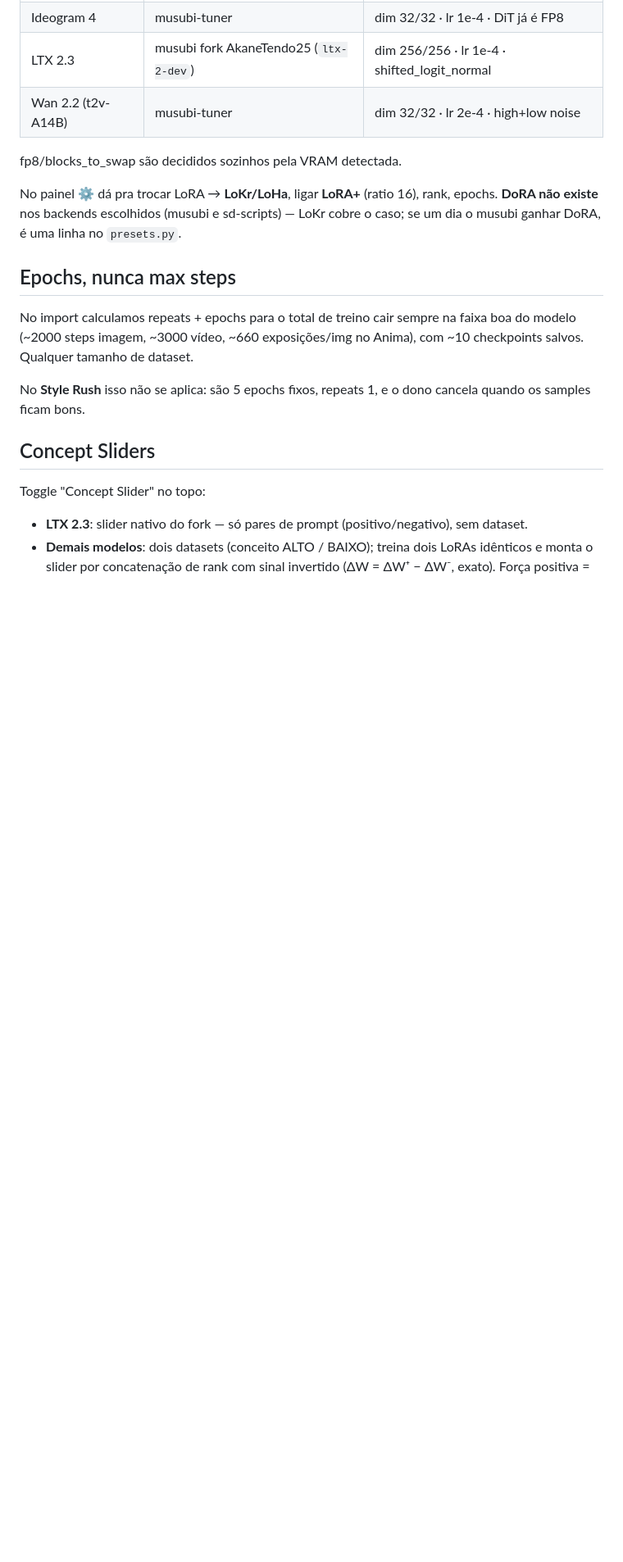
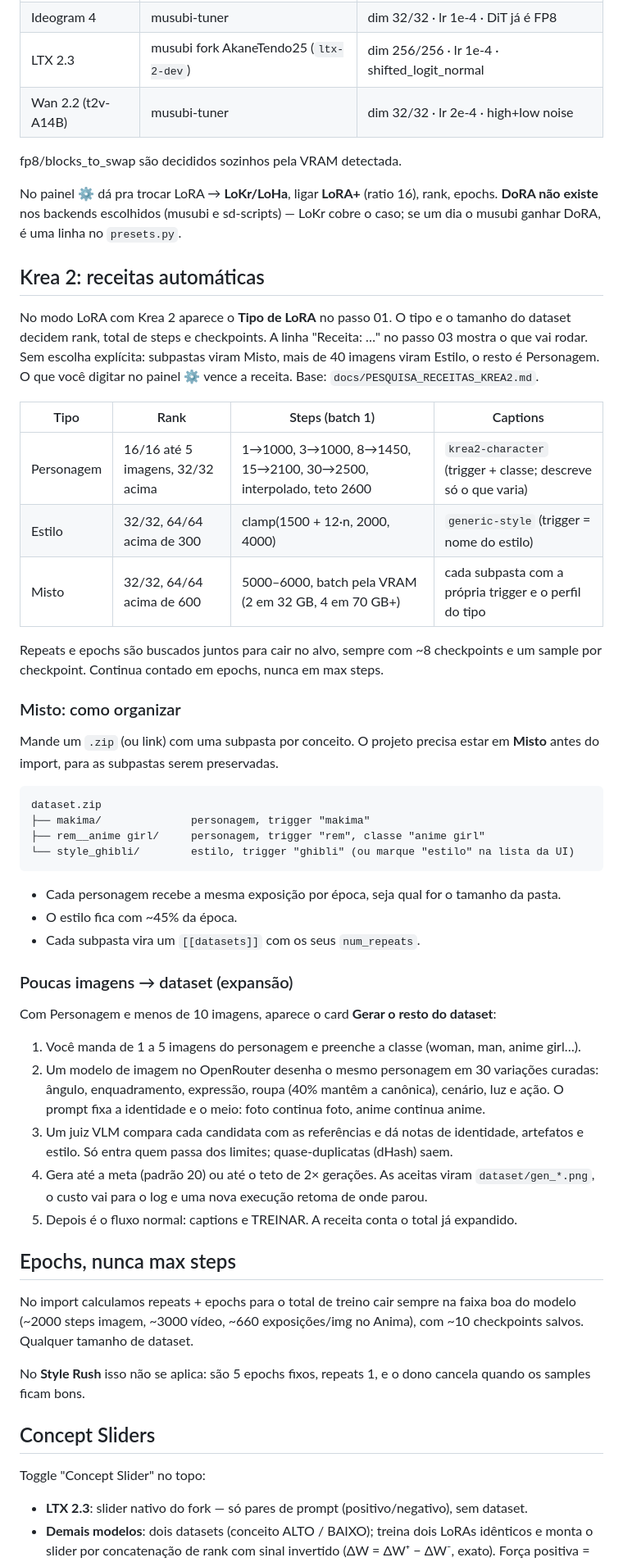
Before and after one commit to adbrasi/arrakis_trainero, a Markdown page: README.md, the part around one of its changes. Shown at 82% size. Drawn GitHub-style; blank space fills up the shorter version.

Commit message:
docs: seção Krea 2 no README (tipos, receitas, Misto, expansão, chaves)
Co-Authored-By: Claude Opus 5.5 <noreply@anthropic.com>

````diff
--- a/README.md
+++ b/README.md
@@ -41,6 +41,53 @@ fp8/blocks_to_swap são decididos sozinhos pela VRAM detectada.
 No painel ⚙ dá pra trocar LoRA → **LoKr/LoHa**, ligar **LoRA+** (ratio 16), rank,
 epochs. **DoRA não existe** nos backends escolhidos (musubi e sd-scripts) — LoKr
 cobre o caso; se um dia o musubi ganhar DoRA, é uma linha no `presets.py`.
+
+## Krea 2: receitas automáticas
+
+No modo LoRA com Krea 2 aparece o **Tipo de LoRA** no passo 01. O tipo e o tamanho do
+dataset decidem rank, total de steps e checkpoints. A linha "Receita: …" no passo 03
+mostra o que vai rodar. Sem escolha explícita: subpastas viram Misto, mais de 40
+imagens viram Estilo, o resto é Personagem. O que você digitar no painel ⚙ vence a receita.
+Base: `docs/PESQUISA_RECEITAS_KREA2.md`.
+
+| Tipo | Rank | Steps (batch 1) | Captions |
+|---|---|---|---|
+| Personagem | 16/16 até 5 imagens, 32/32 acima | 1→1000, 3→1000, 8→1450, 15→2100, 30→2500, interpolado, teto 2600 | `krea2-character` (trigger + classe; descreve só o que varia) |
+| Estilo | 32/32, 64/64 acima de 300 | clamp(1500 + 12·n, 2000, 4000) | `generic-style` (trigger = nome do estilo) |
+| Misto | 32/32, 64/64 acima de 600 | 5000–6000, batch pela VRAM (2 em 32 GB, 4 em 70 GB+) | cada subpasta com a própria trigger e o perfil do tipo |
+
+Repeats e epochs são buscados juntos para cair no alvo, sempre com ~8 checkpoints e um
+sample por checkpoint. Continua contado em epochs, nunca em max steps.
+
+### Misto: como organizar
+
+Mande um `.zip` (ou link) com uma subpasta por conceito. O projeto precisa estar em
+**Misto** antes do import, para as subpastas serem preservadas.
+
+```
+dataset.zip
+├── makima/              personagem, trigger "makima"
+├── rem__anime girl/     personagem, trigger "rem", classe "anime girl"
+└── style_ghibli/        estilo, trigger "ghibli" (ou marque "estilo" na lista da UI)
+```
+
+- Cada personagem recebe a mesma exposição por época, seja qual for o tamanho da pasta.
+- O estilo fica com ~45% da época.
+- Cada subpasta vira um `[[datasets]]` com os seus `num_repeats`.
+
+### Poucas imagens → dataset (expansão)
+
+Com Personagem e menos de 10 imagens, aparece o card **Gerar o resto do dataset**:
+
+1. Você manda de 1 a 5 imagens do personagem e preenche a classe (woman, man, anime girl…).
+2. Um modelo de imagem no OpenRouter desenha o mesmo personagem em 30 variações curadas:
+   ângulo, enquadramento, expressão, roupa (40% mantêm a canônica), cenário, luz e ação.
+   O prompt fixa a identidade e o meio: foto continua foto, anime continua anime.
+3. Um juiz VLM compara cada candidata com as referências e dá notas de identidade,
+   artefatos e estilo. Só entra quem passa dos limites; quase-duplicatas (dHash) saem.
+4. Gera até a meta (padrão 20) ou até o teto de 2× gerações. As aceitas viram
+   `dataset/gen_*.png`, o custo vai para o log e uma nova execução retoma de onde parou.
+5. Depois é o fluxo normal: captions e TREINAR. A receita conta o total já expandido.
 
 ## Epochs, nunca max steps
 
````
Also changed, not shown: other parts of README.md (+8 -2 lines).
